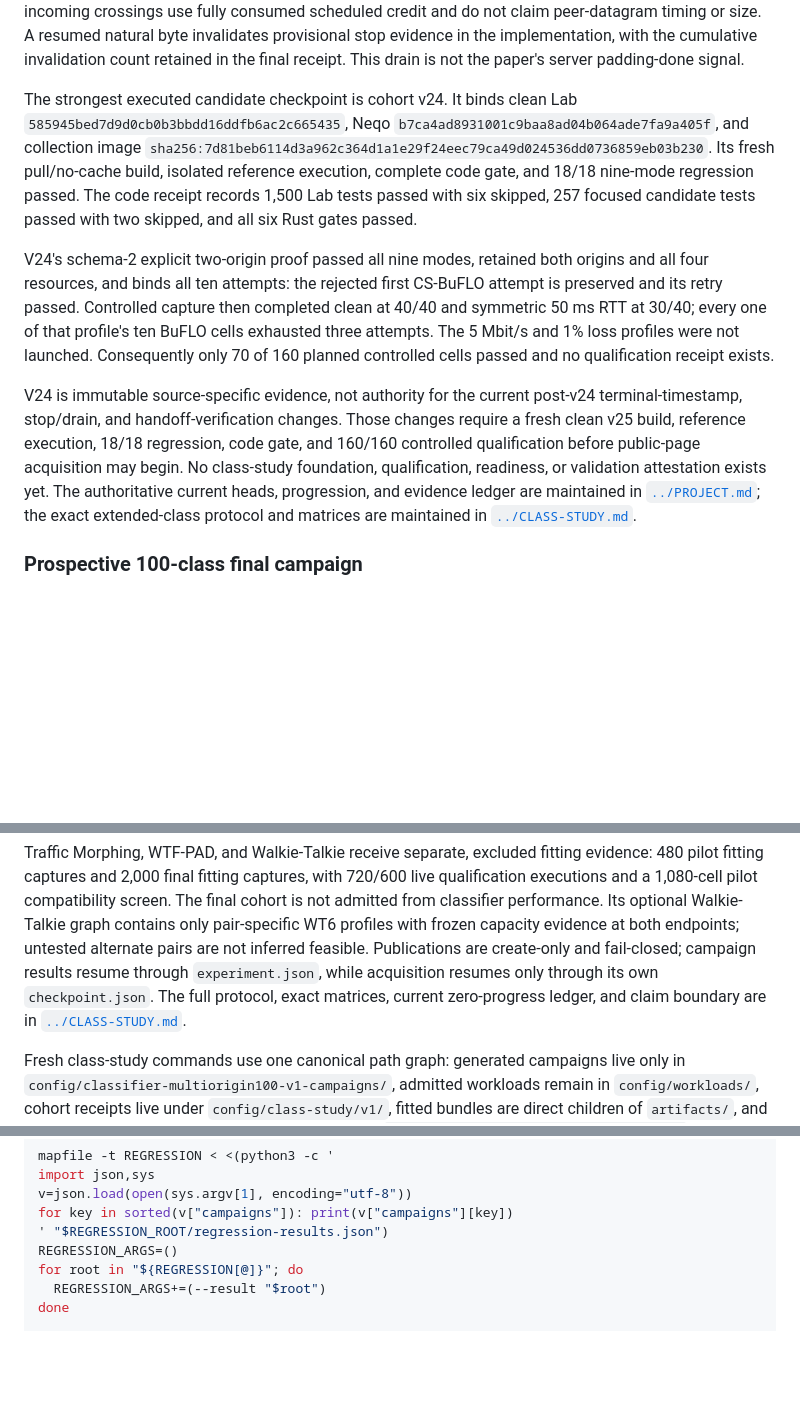
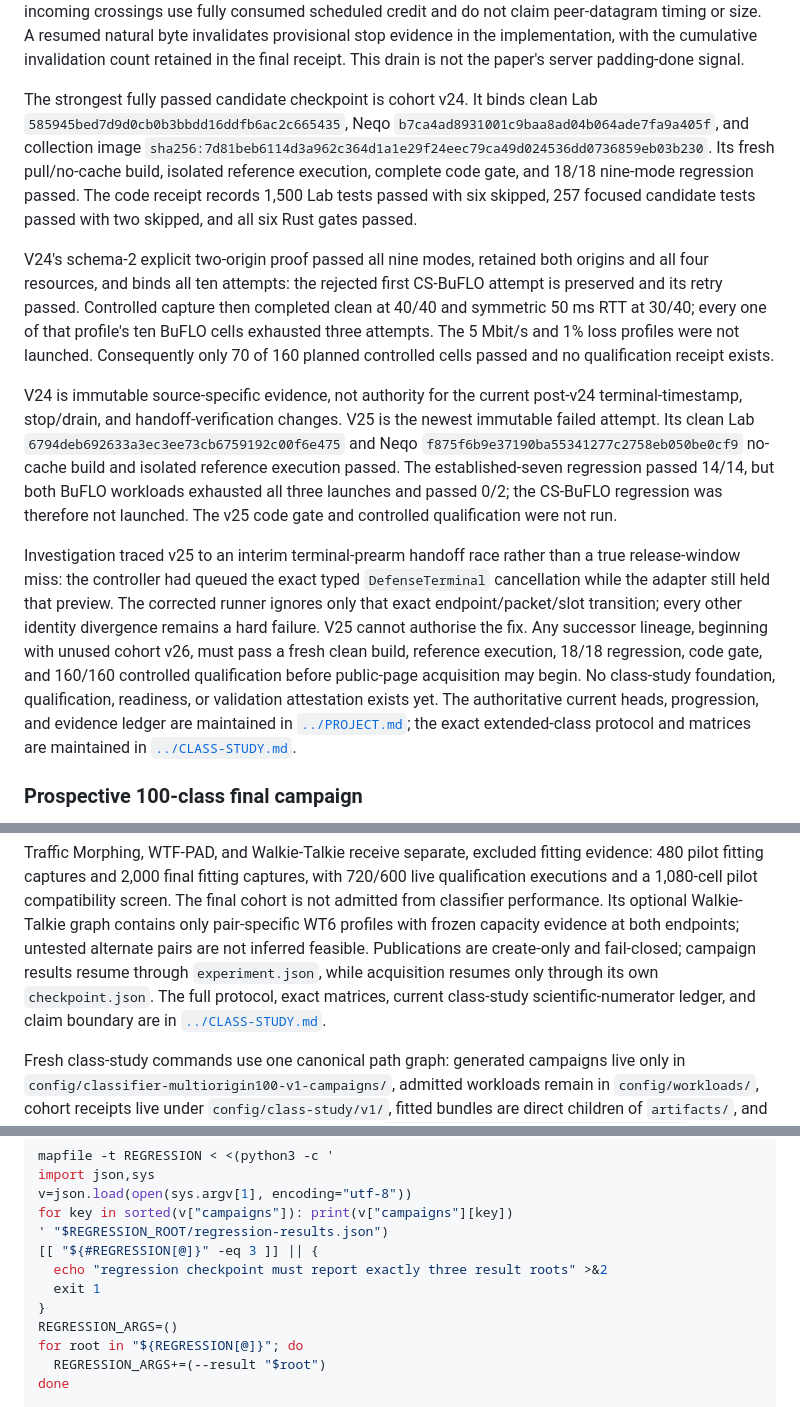
Before and after one commit to kaisequeira/neqo-qcsd-lab, a Markdown page: README.md, 3 parts joined by grey strips. Drawn GitHub-style; blank space fills up the shorter version.

Commit message:
Document v25 failure and advance Neqo handoff fix

```diff
--- a/README.md
+++ b/README.md
@@ -87,7 +87,7 @@ natural byte invalidates provisional stop evidence in the implementation, with
 the cumulative invalidation count retained in the final receipt.  This drain
 is not the paper's server padding-done signal.
 
-The strongest executed candidate checkpoint is cohort v24. It binds clean Lab
+The strongest fully passed candidate checkpoint is cohort v24. It binds clean Lab
 `585945bed7d9d0cb0b3bbdd16ddfb6ac2c665435`, Neqo
 `b7ca4ad8931001c9baa8ad04b064ade7fa9a405f`, and collection image
 `sha256:7d81beb6114d3a962c364d1a1e29f24eec79ca49d024536dd0736859eb03b230`.
@@ -106,11 +106,25 @@ cells passed and no qualification receipt exists.
 
 V24 is immutable source-specific evidence, not authority for the current
 post-v24 terminal-timestamp, stop/drain, and handoff-verification changes.
-Those changes require a fresh clean v25 build, reference execution, 18/18
-regression, code gate, and 160/160 controlled qualification before public-page
-acquisition may begin. No class-study foundation, qualification, readiness, or
-validation attestation exists yet. The authoritative current heads,
-progression, and evidence ledger are maintained in
+V25 is the newest immutable failed attempt. Its clean Lab
+`6794deb692633a3ec3ee73cb6759192c00f6e475` and Neqo
+`f875f6b9e37190ba55341277c2758eb050be0cf9` no-cache build and isolated
+reference execution passed. The established-seven regression passed 14/14,
+but both BuFLO workloads exhausted all three launches and passed 0/2; the
+CS-BuFLO regression was therefore not launched. The v25 code gate and
+controlled qualification were not run.
+
+Investigation traced v25 to an interim terminal-prearm handoff race rather
+than a true release-window miss: the controller had queued the exact typed
+`DefenseTerminal` cancellation while the adapter still held that preview. The
+corrected runner ignores only that exact endpoint/packet/slot transition; every
+other identity divergence remains a hard failure. V25 cannot authorise the
+fix. Any successor lineage, beginning with unused cohort v26, must pass a fresh
+clean build, reference execution, 18/18 regression, code gate, and 160/160
+controlled qualification before public-page acquisition may begin. No
+class-study foundation, qualification, readiness, or validation attestation
+exists yet. The authoritative current heads, progression, and evidence ledger
+are maintained in
 [`../PROJECT.md`](../PROJECT.md); the exact extended-class protocol and
 matrices are maintained in [`../CLASS-STUDY.md`](../CLASS-STUDY.md).
 
@@ -172,7 +186,7 @@ profiles with frozen capacity evidence at both endpoints; untested alternate
 pairs are not inferred feasible. Publications are create-only and fail-closed;
 campaign results resume through `experiment.json`, while acquisition resumes
 only through its own `checkpoint.json`. The full protocol, exact matrices,
-current zero-progress ledger, and claim boundary are in
+current class-study scientific-numerator ledger, and claim boundary are in
 [`../CLASS-STUDY.md`](../CLASS-STUDY.md).
 
 Fresh class-study commands use one canonical path graph: generated campaigns
@@ -263,6 +277,10 @@ import json,sys
 v=json.load(open(sys.argv[1], encoding="utf-8"))
 for key in sorted(v["campaigns"]): print(v["campaigns"][key])
 ' "$REGRESSION_ROOT/regression-results.json")
+[[ "${#REGRESSION[@]}" -eq 3 ]] || {
+  echo "regression checkpoint must report exactly three result roots" >&2
+  exit 1
+}
 REGRESSION_ARGS=()
 for root in "${REGRESSION[@]}"; do
   REGRESSION_ARGS+=(--result "$root")
```
